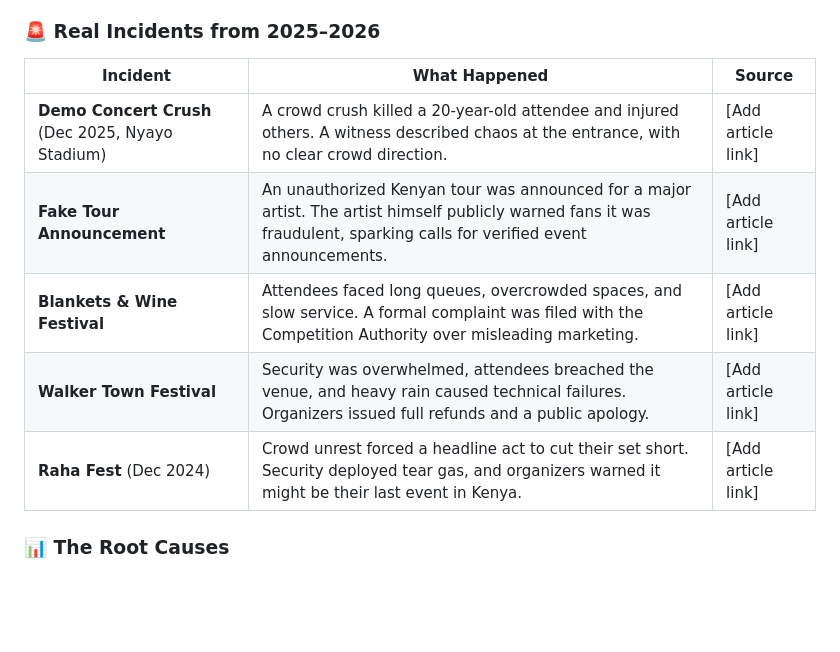
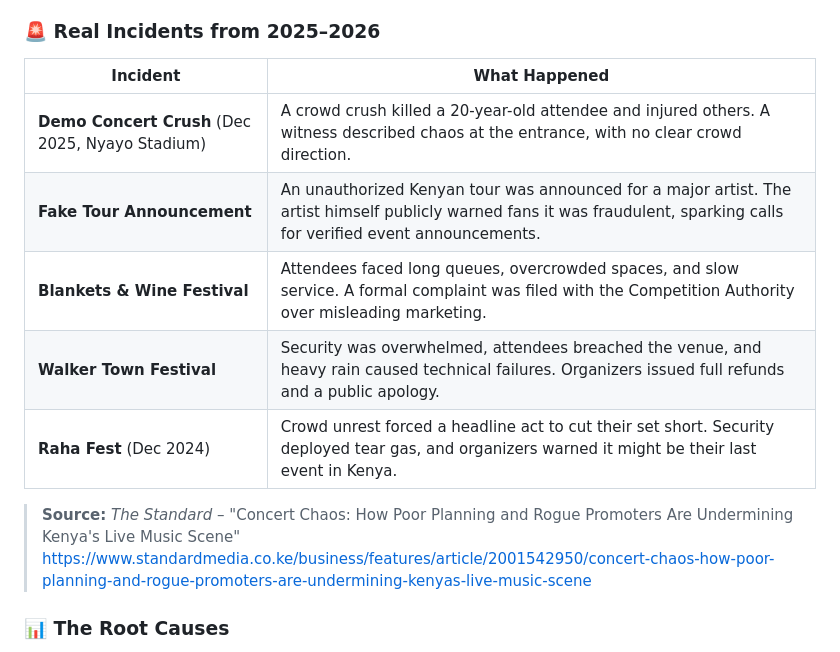
Before and after one commit to Mbjwanja1/raha-connect, a Markdown page: README.md, the part around the change. GitHub-like rendering; blank space fills up the shorter version.

```diff
--- a/README.md
+++ b/README.md
@@ -11,13 +11,16 @@ Kenya's live entertainment industry is in crisis. Poor planning, rogue promoters
 
 ### 🚨 Real Incidents from 2025–2026
 
-| Incident | What Happened | Source |
-|---|---|---|
-| **Demo Concert Crush** (Dec 2025, Nyayo Stadium) | A crowd crush killed a 20-year-old attendee and injured others. A witness described chaos at the entrance, with no clear crowd direction. | [Add article link] |
-| **Fake Tour Announcement** | An unauthorized Kenyan tour was announced for a major artist. The artist himself publicly warned fans it was fraudulent, sparking calls for verified event announcements. | [Add article link] |
-| **Blankets & Wine Festival** | Attendees faced long queues, overcrowded spaces, and slow service. A formal complaint was filed with the Competition Authority over misleading marketing. | [Add article link] |
-| **Walker Town Festival** | Security was overwhelmed, attendees breached the venue, and heavy rain caused technical failures. Organizers issued full refunds and a public apology. | [Add article link] |
-| **Raha Fest** (Dec 2024) | Crowd unrest forced a headline act to cut their set short. Security deployed tear gas, and organizers warned it might be their last event in Kenya. | [Add article link] |
+| Incident | What Happened |
+|---|---|
+| **Demo Concert Crush** (Dec 2025, Nyayo Stadium) | A crowd crush killed a 20-year-old attendee and injured others. A witness described chaos at the entrance, with no clear crowd direction. |
+| **Fake Tour Announcement** | An unauthorized Kenyan tour was announced for a major artist. The artist himself publicly warned fans it was fraudulent, sparking calls for verified event announcements. |
+| **Blankets & Wine Festival** | Attendees faced long queues, overcrowded spaces, and slow service. A formal complaint was filed with the Competition Authority over misleading marketing. |
+| **Walker Town Festival** | Security was overwhelmed, attendees breached the venue, and heavy rain caused technical failures. Organizers issued full refunds and a public apology. |
+| **Raha Fest** (Dec 2024) | Crowd unrest forced a headline act to cut their set short. Security deployed tear gas, and organizers warned it might be their last event in Kenya. |
+
+> **Source:** *The Standard* – "Concert Chaos: How Poor Planning and Rogue Promoters Are Undermining Kenya's Live Music Scene"
+> https://www.standardmedia.co.ke/business/features/article/2001542950/concert-chaos-how-poor-planning-and-rogue-promoters-are-undermining-kenyas-live-music-scene
 
 ### 📊 The Root Causes
 
```
